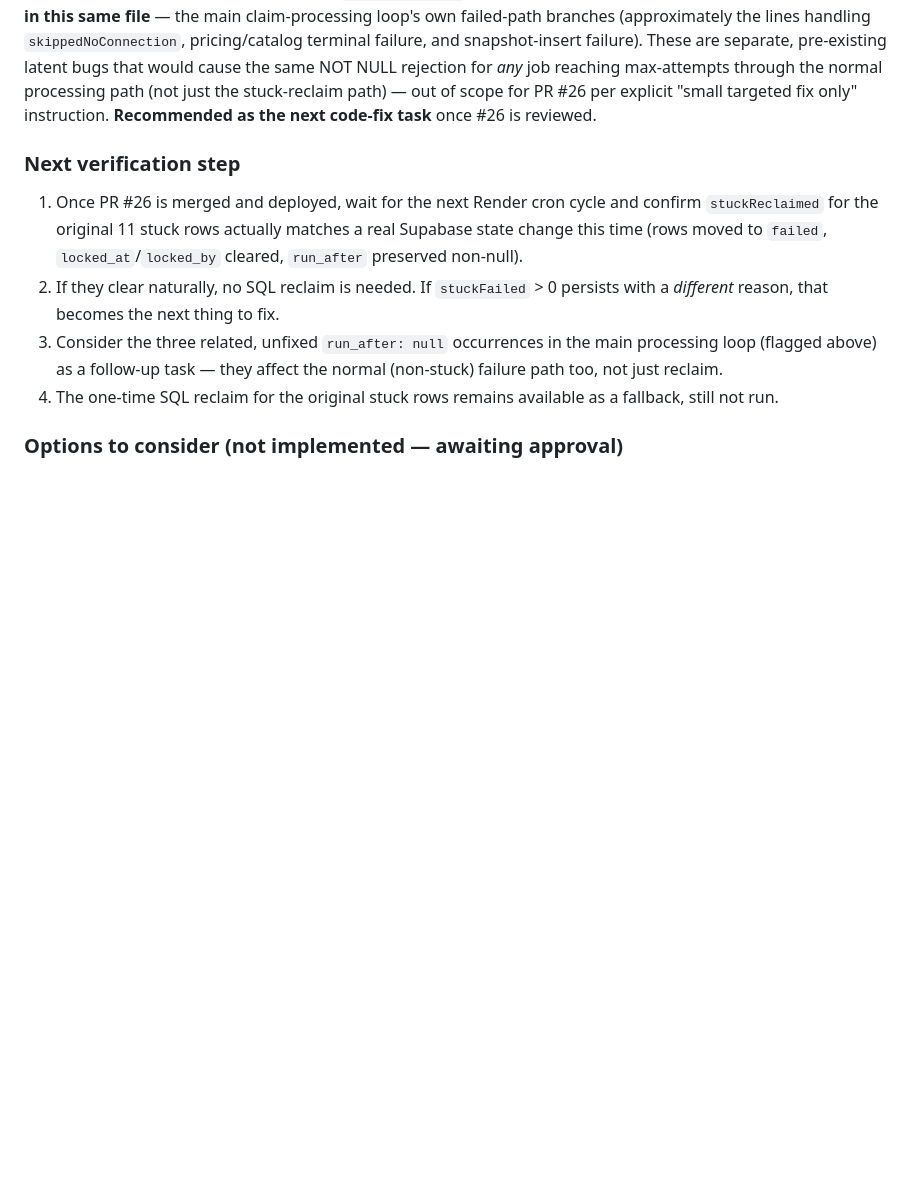
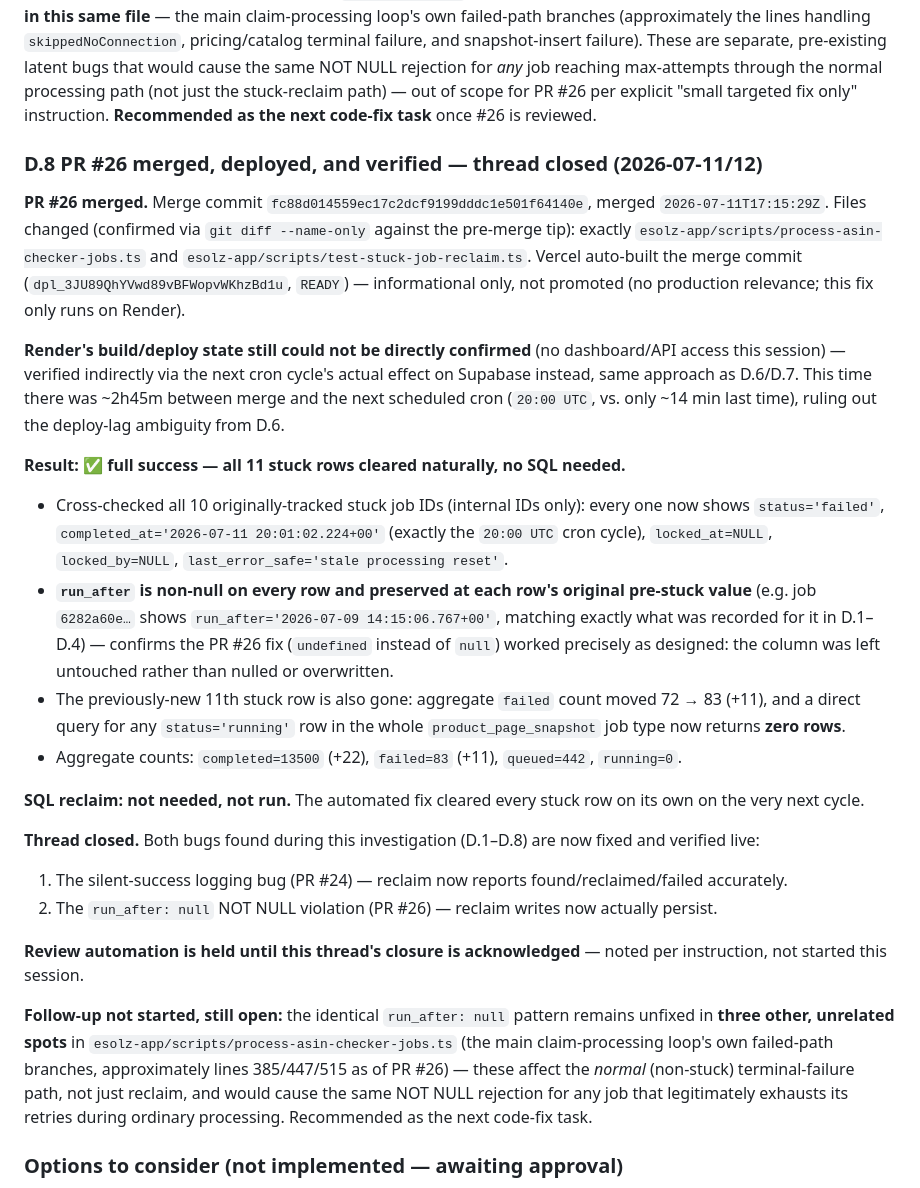
Before and after one commit to Vinay13893/amazon-seller-toolkit, a Markdown page: BRAHMASTRA_MASTER_TRACKER.md, the part around the change. GitHub-like rendering; blank space fills up the shorter version.

Commit message:
Confirm PR #26 fix works live: all 11 stuck rows cleared, no SQL needed
Co-Authored-By: Claude Sonnet 5 <noreply@anthropic.com>
Claude-Session: https://claude.ai/code/session_01RpYzWM5oh5bWa9LqMHiHTR

```diff
--- a/BRAHMASTRA_MASTER_TRACKER.md
+++ b/BRAHMASTRA_MASTER_TRACKER.md
@@ -1055,16 +1055,46 @@ are separate, pre-existing latent bugs that would cause the same NOT NULL reject
 max-attempts through the normal processing path (not just the stuck-reclaim path) — out of scope for PR #26 per
 explicit "small targeted fix only" instruction. **Recommended as the next code-fix task** once #26 is reviewed.
 
-### Next verification step
+### D.8 PR #26 merged, deployed, and verified — thread closed (2026-07-11/12)
 
-1. Once PR #26 is merged and deployed, wait for the next Render cron cycle and confirm `stuckReclaimed` for the
-   original 11 stuck rows actually matches a real Supabase state change this time (rows moved to `failed`,
-   `locked_at`/`locked_by` cleared, `run_after` preserved non-null).
-2. If they clear naturally, no SQL reclaim is needed. If `stuckFailed` > 0 persists with a *different* reason,
-   that becomes the next thing to fix.
-3. Consider the three related, unfixed `run_after: null` occurrences in the main processing loop (flagged
-   above) as a follow-up task — they affect the normal (non-stuck) failure path too, not just reclaim.
-4. The one-time SQL reclaim for the original stuck rows remains available as a fallback, still not run.
+**PR #26 merged.** Merge commit `fc88d014559ec17c2dcf9199dddc1e501f64140e`, merged `2026-07-11T17:15:29Z`. Files
+changed (confirmed via `git diff --name-only` against the pre-merge tip): exactly
+`esolz-app/scripts/process-asin-checker-jobs.ts` and `esolz-app/scripts/test-stuck-job-reclaim.ts`. Vercel
+auto-built the merge commit (`dpl_3JU89QhYVwd89vBFWopvWKhzBd1u`, `READY`) — informational only, not promoted (no
+production relevance; this fix only runs on Render).
+
+**Render's build/deploy state still could not be directly confirmed** (no dashboard/API access this session) —
+verified indirectly via the next cron cycle's actual effect on Supabase instead, same approach as D.6/D.7. This
+time there was ~2h45m between merge and the next scheduled cron (`20:00 UTC`, vs. only ~14 min last time), ruling
+out the deploy-lag ambiguity from D.6.
+
+**Result: ✅ full success — all 11 stuck rows cleared naturally, no SQL needed.**
+- Cross-checked all 10 originally-tracked stuck job IDs (internal IDs only): every one now shows
+  `status='failed'`, `completed_at='2026-07-11 20:01:02.224+00'` (exactly the `20:00 UTC` cron cycle),
+  `locked_at=NULL`, `locked_by=NULL`, `last_error_safe='stale processing reset'`.
+- **`run_after` is non-null on every row and preserved at each row's original pre-stuck value** (e.g. job
+  `6282a60e…` shows `run_after='2026-07-09 14:15:06.767+00'`, matching exactly what was recorded for it in
+  D.1–D.4) — confirms the PR #26 fix (`undefined` instead of `null`) worked precisely as designed: the column
+  was left untouched rather than nulled or overwritten.
+- The previously-new 11th stuck row is also gone: aggregate `failed` count moved 72 → 83 (+11), and a direct
+  query for any `status='running'` row in the whole `product_page_snapshot` job type now returns **zero rows**.
+- Aggregate counts: `completed=13500` (+22), `failed=83` (+11), `queued=442`, `running=0`.
+
+**SQL reclaim: not needed, not run.** The automated fix cleared every stuck row on its own on the very next
+cycle.
+
+**Thread closed.** Both bugs found during this investigation (D.1–D.8) are now fixed and verified live:
+1. The silent-success logging bug (PR #24) — reclaim now reports found/reclaimed/failed accurately.
+2. The `run_after: null` NOT NULL violation (PR #26) — reclaim writes now actually persist.
+
+**Review automation is held until this thread's closure is acknowledged** — noted per instruction, not started
+this session.
+
+**Follow-up not started, still open:** the identical `run_after: null` pattern remains unfixed in **three other,
+unrelated spots** in `esolz-app/scripts/process-asin-checker-jobs.ts` (the main claim-processing loop's own
+failed-path branches, approximately lines 385/447/515 as of PR #26) — these affect the *normal* (non-stuck)
+terminal-failure path, not just reclaim, and would cause the same NOT NULL rejection for any job that
+legitimately exhausts its retries during ordinary processing. Recommended as the next code-fix task.
 
 ### Options to consider (not implemented — awaiting approval)
 
```
